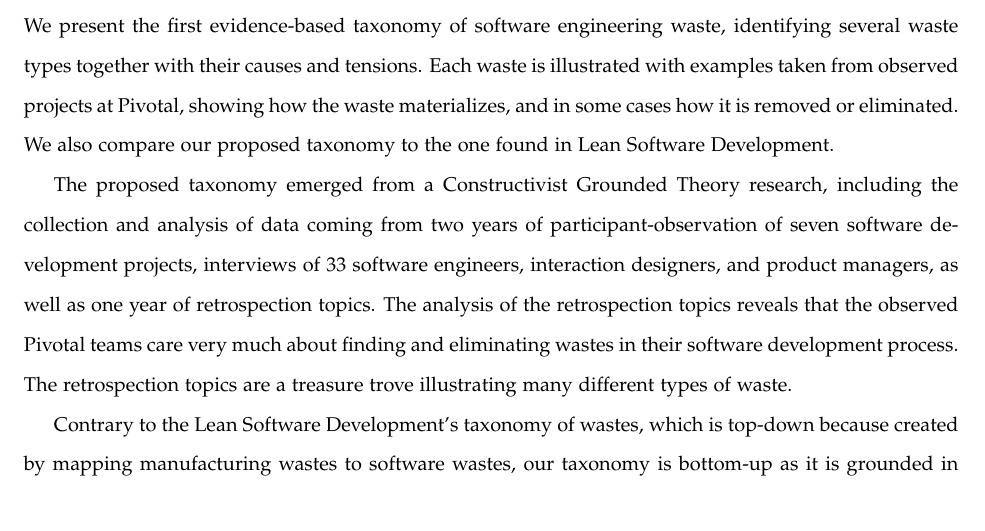
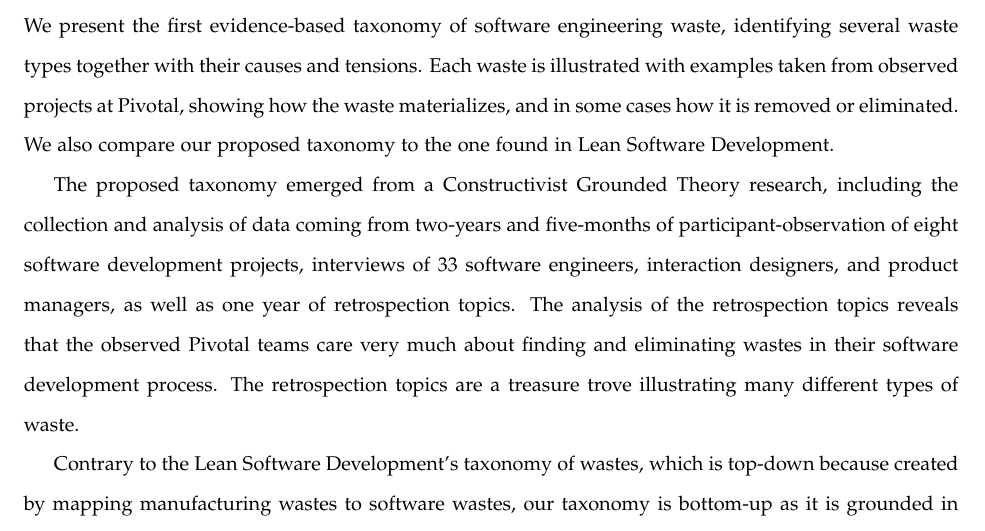
Before and after one commit to professor/ECE-Dissertation, a LaTeX thesis (dissertation.tex, which reads software-engineering-waste-do-not-edit.tex): part of page 101 of 156, cut so that both start at the same text. Compiled offline with pdfLaTeX.

Commit message:
Replace hard-coded number of projects with variable.

```diff
--- a/software-engineering-waste-do-not-edit.tex
+++ b/software-engineering-waste-do-not-edit.tex
@@ -442,7 +442,7 @@ Pivotal has relied on Extreme Programming for almost two decades. While Pivotal
 \label{Conclusion}
 We present the first evidence-based taxonomy of software engineering waste, identifying several waste types together with their causes and tensions. Each waste is illustrated with examples taken from observed projects at Pivotal, showing how the waste materializes, and in some cases how it is removed or eliminated. We also compare our proposed taxonomy to the one found in Lean Software Development.
 
-The proposed taxonomy emerged from a Constructivist Grounded Theory research, including the collection and analysis of data coming from two years of participant-observation of seven software development projects, interviews of \numberOfInterviews{} software engineers, interaction designers, and product managers, as well as one year of retrospection topics. The analysis of the retrospection topics reveals that the observed Pivotal teams care very much about finding and eliminating wastes in their software development process. The retrospection topics are a treasure trove illustrating many different types of waste.
+The proposed taxonomy emerged from a Constructivist Grounded Theory research, including the collection and analysis of data coming from \durationOfResearchStudyPlural{} of participant-observation of \numberOfObservedProjects{} software development projects, interviews of \numberOfInterviews{} software engineers, interaction designers, and product managers, as well as one year of retrospection topics. The analysis of the retrospection topics reveals that the observed Pivotal teams care very much about finding and eliminating wastes in their software development process. The retrospection topics are a treasure trove illustrating many different types of waste.
 
 Contrary to the Lean Software Development's taxonomy of wastes, which is top-down because created by mapping manufacturing wastes to software wastes, our taxonomy is bottom-up as it is grounded in empirical data. The comparison of the two models shows some alignment. However, our taxonomy expands the Lean Software Development's taxonomy by broadening the definition of most wastes and introducing additional wastes not previously identified. As such, our taxonomy is more expressive and more accurately describes the observed data.
 
```
Also changed, not shown: software-engineering-waste-do-not-edit.tex (4 more changed lines).
